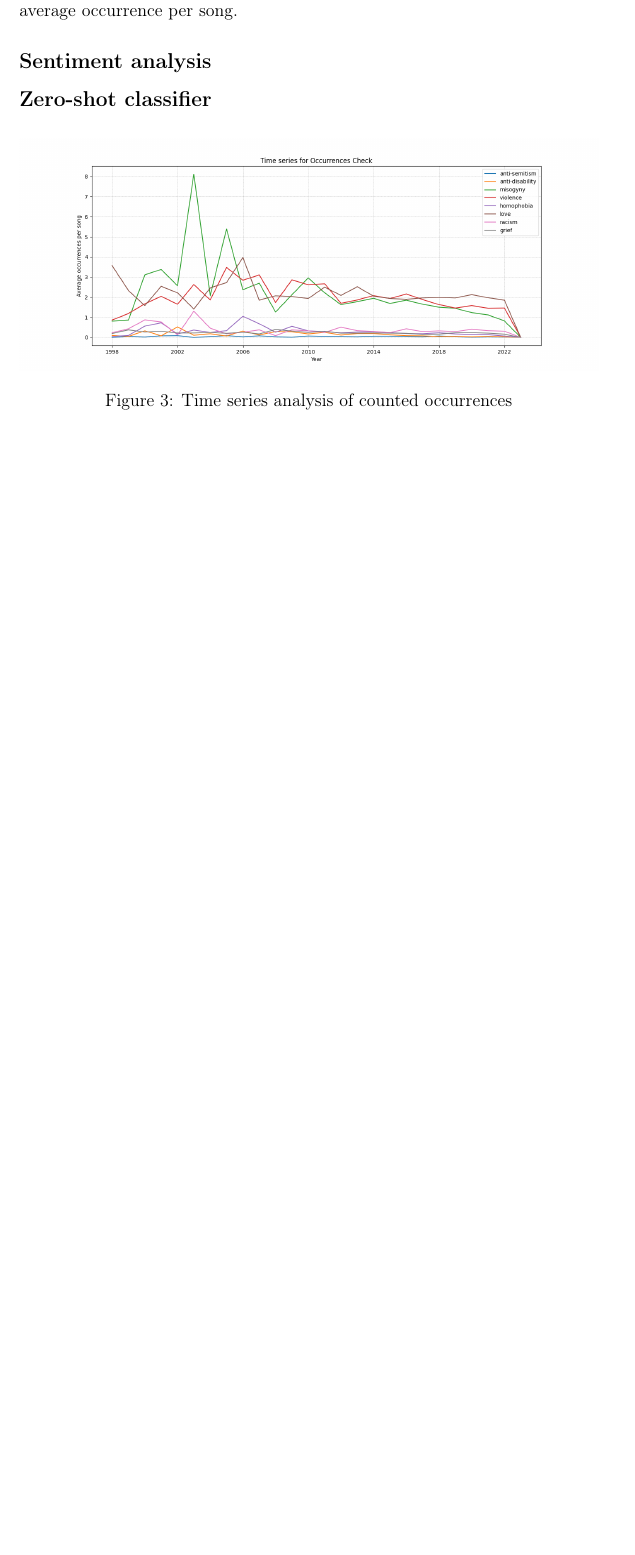
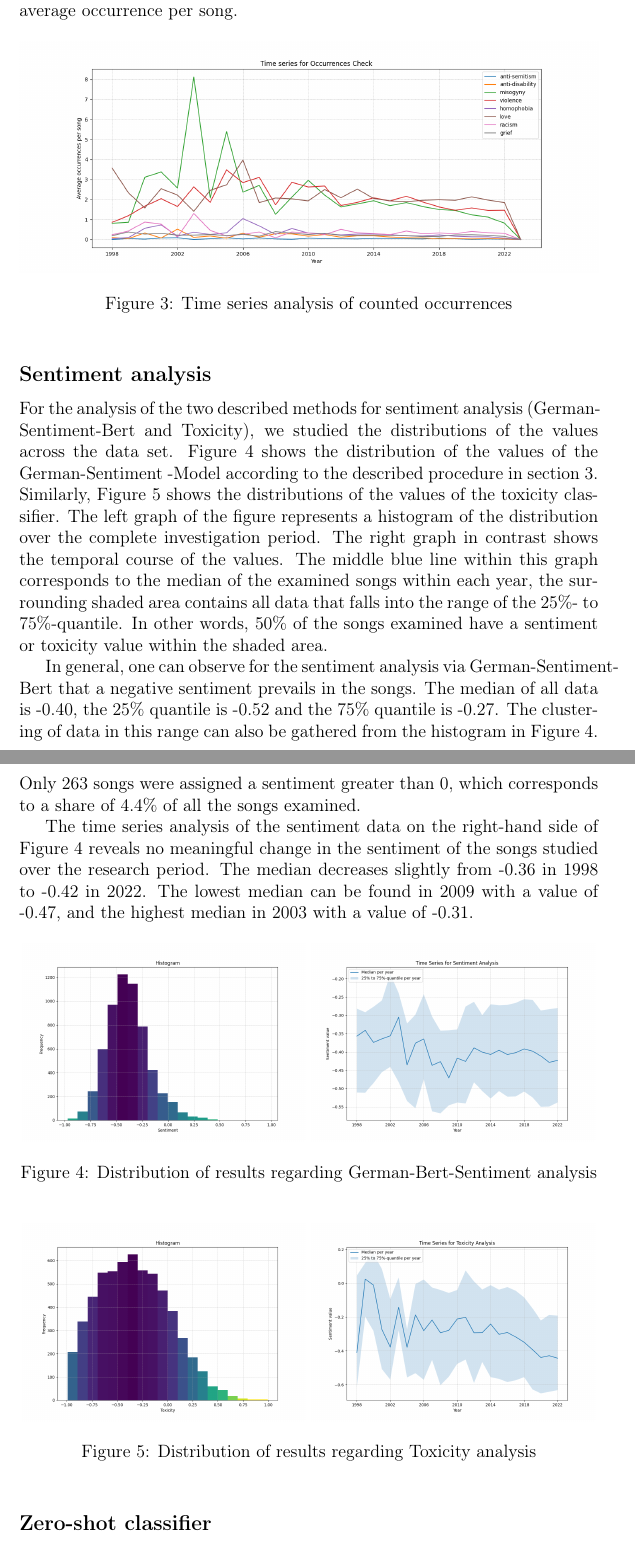
Before and after one commit to gsindlinger/IDSTA-Text-Miners, a LaTeX document (Report/report.tex, which reads Report/sections/04_results.tex): part of page 11 of 18 before the commit and two parts of pages 11 and 12 of 17 after it, the two joined at a grey line, cut so that both start at the same text, the shorter picture padded with empty space. Compiled offline with pdfLaTeX.

Commit message:
updated results in tex file

```diff
--- a/Report/sections/04_results.tex
+++ b/Report/sections/04_results.tex
@@ -64,12 +64,6 @@ The following \autoref{tab:occurrences_total} shows the absolute count of occurr
 
 For further analysis, we examined the behaviour of the occurrences based on the release date of the songs. Due to the previously mentioned bias in the number of songs per year, we normalised the number of occurrences per year. \autoref{fig:occurrences_time_series} shows the development of the occurrences over the examined period 1998 to 2022. The different lines show the normalised number of occurrences per song for each category. The different categories are marked with different colours. It can be observed that especially around the year 2003, a relatively large number of songs contained violent and misogynistic terms, but at the same time also many on the subject of love. Until 2010, the occurrences of the three mentioned categories decrease to an average level of 3 occurrences per song. They maintain this level in the following years up to 2022. The other categories are less prevalent throughout the entire study period: Only the categories homophobia in 2006 and racism in 2003 exceed the mark of 1 average occurrence per song.
 
-\subsection*{Sentiment analysis}
-
-
-
-\subsection*{Zero-shot classifier}
-
 \begin{figure}[!htb]
     \centering
     \includegraphics[width=\textwidth]{figures/time_series_occurrences.png}
@@ -77,15 +71,31 @@ For further analysis, we examined the behaviour of the occurrences based on the
     \label{fig:occurrences_time_series}
 \end{figure}
 
+\subsection*{Sentiment analysis}
+
+For the analysis of the two described methods for sentiment analysis (German-Sentiment-Bert and Toxicity), we studied the distributions of the values across the data set. \autoref{fig:sentiment} shows the distribution of the values of the German-Sentiment -Model according to the described procedure in \autoref{sec:project}. Similarly, \autoref{fig:toxicity} shows the distributions of the values of the toxicity classifier. The left graph of the figure represents a histogram of the distribution over the complete investigation period. The right graph in contrast shows the temporal course of the values. The middle blue line within this graph corresponds to the median of the examined songs within each year, the surrounding shaded area contains all data that falls into the range of the 25\%- to 75\%-quantile. In other words, 50\% of the songs examined have a sentiment or toxicity value within the shaded area.
+
+In general, one can observe for the sentiment analysis via German-Sentiment-Bert that a negative sentiment prevails in the songs. The median of all data is -0.40, the 25\% quantile is -0.52 and the 75\% quantile is -0.27. The clustering of data in this range can also be gathered from the histogram in \autoref{fig:sentiment}. Only 263 songs were assigned a sentiment greater than 0, which corresponds to a share of 4.4\% of all the songs examined.
+
+The time series analysis of the sentiment data on the right-hand side of \autoref{fig:sentiment} reveals no meaningful change in the sentiment of the songs studied over the research period. The median decreases slightly from -0.36 in 1998 to -0.42 in 2022. The lowest median can be found in 2009 with a value of -0.47, and the highest median in 2003 with a value of -0.31.
 
 \begin{figure}[!htb]
     \centering
-    \includegraphics[width=\textwidth]{figures/sentiment_histogram.png}
-    \caption[]{Lorem ipsum}
+    \includegraphics[width=0.49\textwidth]{figures/sentiment_histogram.png}
+    \includegraphics[width=0.49\textwidth]{figures/time_series_sentiment.png}
+    \caption{Distribution of results regarding German-Bert-Sentiment analysis}
+    \label{fig:sentiment}
 \end{figure}
 
 \begin{figure}[!htb]
     \centering
-    \includegraphics[width=\textwidth]{figures/toxicity_histogram.png}
-    \caption[]{Lorem ipsum}
+    \includegraphics[width=0.49\textwidth]{figures/toxicity_histogram.png}
+    \includegraphics[width=0.49\textwidth]{figures/time_series_toxicity.png}
+    \caption{Distribution of results regarding Toxicity analysis}
+    \label{fig:toxicity}
 \end{figure}
+
+
+
+
+\subsection*{Zero-shot classifier}
```
Also changed, not shown: Report/report.pdf, Report/sections/04_results.tex (13 more changed lines), 1 other file.
